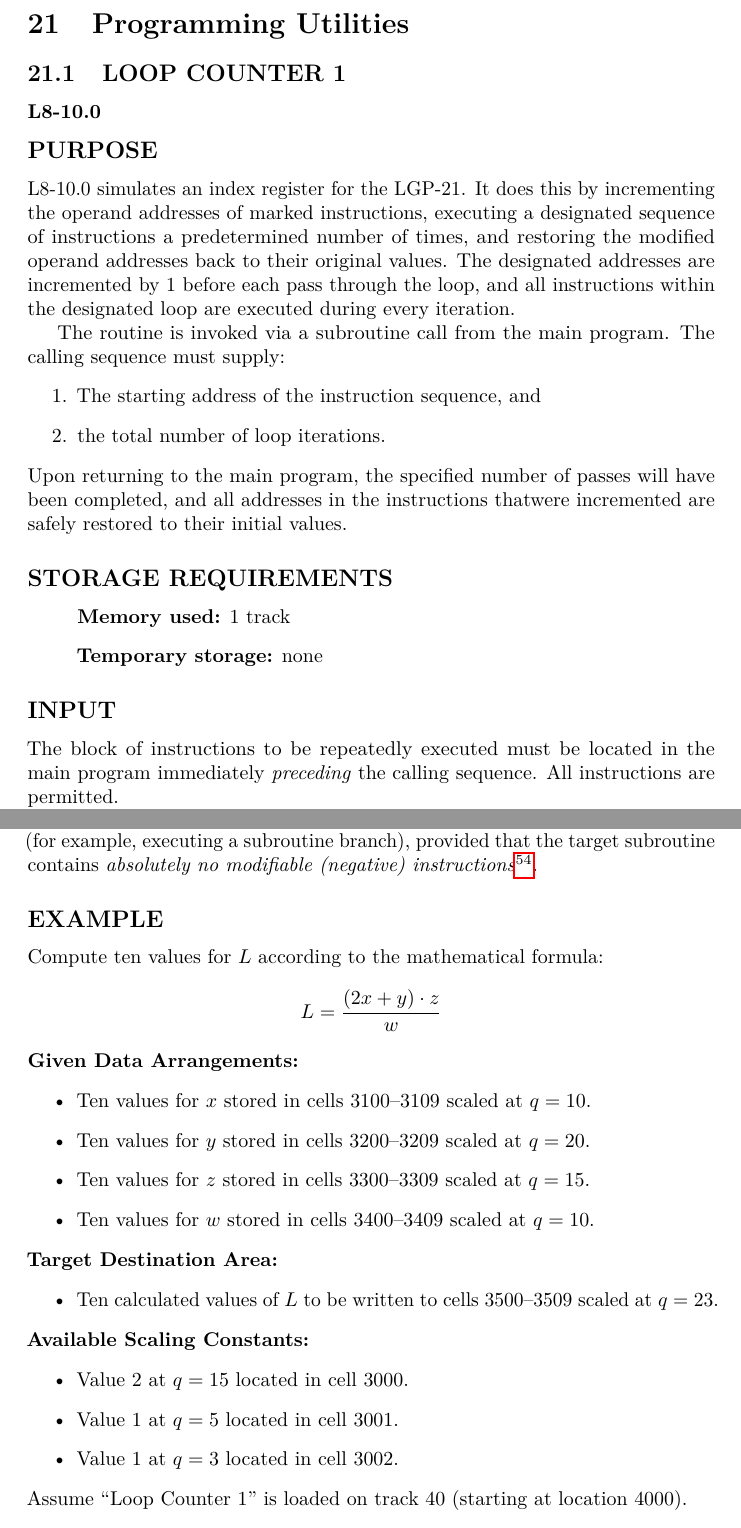
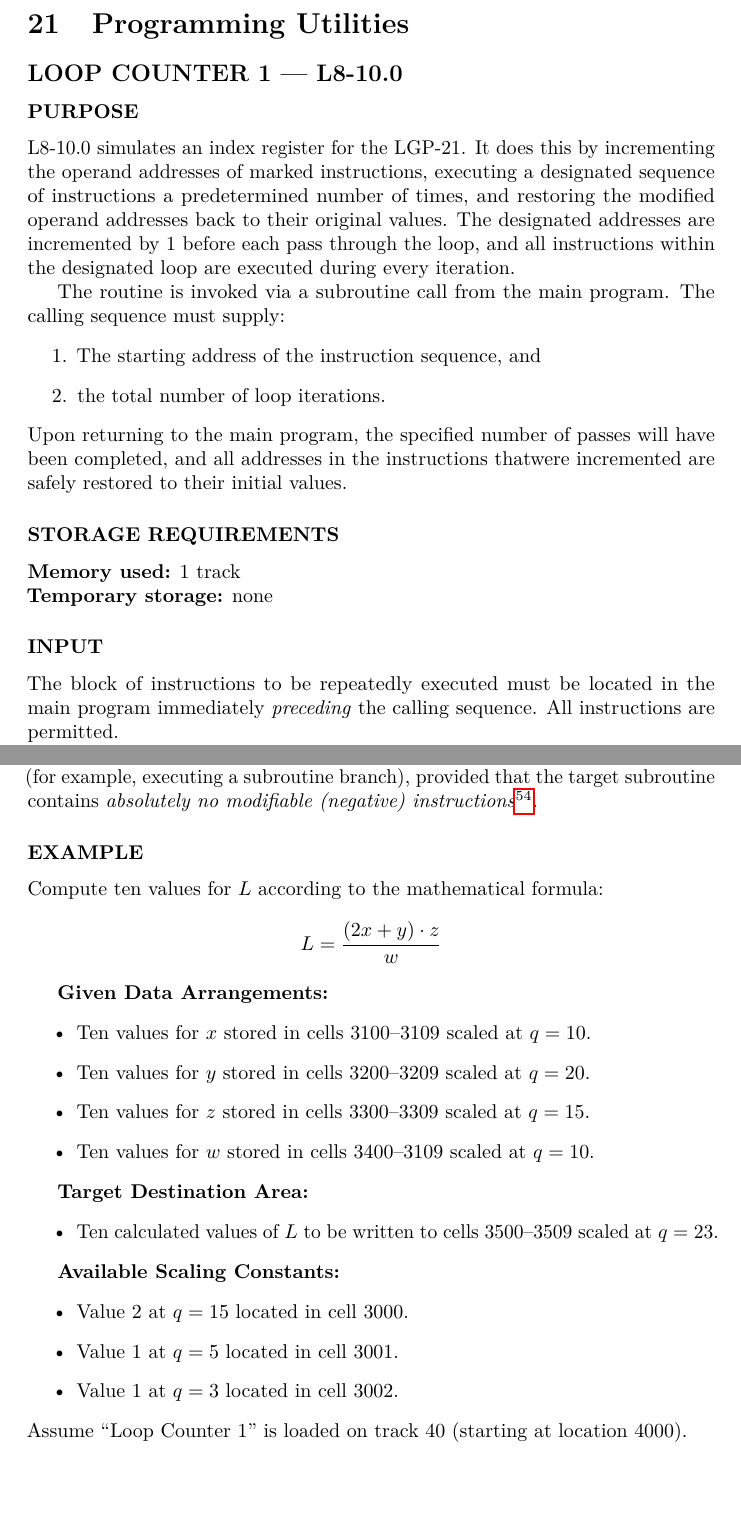
Before and after one commit to joemcmahon/lgp21-subroutine-manual-english, a LaTeX document (lgp-21-subroutine-handbook.tex, which reads chapters/programming-utilities.tex): two parts of pages 212 and 214 of 217, joined at a grey line, cut so that both start at the same text. Compiled offline with pdfLaTeX.

Commit message:
Reformat programming-utilities.tex per style guide
Component: L8-10.0 (Loop Counter 1).

- Merged section/code headings into unified
  \subsection*{LOOP COUNTER 1 --- L8-10.0}.
- Demoted administrative sub-headings to \subsubsection* and
  normalized to ALL CAPS.
- Normalized q-scaling notation and wrapped bare opcodes and
  literal addresses in \texttt{}.

```diff
--- a/chapters/programming-utilities.tex
+++ b/chapters/programming-utilities.tex
@@ -1,8 +1,7 @@
 \section{Programming Utilities}
-\subsection{LOOP COUNTER 1}
-\subsubsection*{L8-10.0}
+\subsection*{LOOP COUNTER 1 --- L8-10.0}
 
-\subsection*{PURPOSE}
+\subsubsection*{PURPOSE}
 L8-10.0 simulates an index register for the LGP-21. It does this by incrementing the operand addresses of marked instructions, executing a designated sequence of instructions a predetermined number of times, and restoring the modified operand addresses back to their original values. The designated addresses are incremented by 1 before each pass through the loop, and all instructions within the designated loop are executed during every iteration.
 
 The routine is invoked via a subroutine call from the main program. The calling sequence must supply:
@@ -12,13 +11,11 @@
 \end{enumerate}
 \noindent Upon returning to the main program, the specified number of passes will have been completed, and all addresses in the instructions thatwere incremented are safely restored to their initial values.
 
-\subsection*{STORAGE REQUIREMENTS}
-\begin{itemize}
-    \item[] \textbf{Memory used:} 1 track
-    \item[] \textbf{Temporary storage:} none
-\end{itemize}
+\subsubsection*{STORAGE REQUIREMENTS}
+\textbf{Memory used:} 1 track \\
+\textbf{Temporary storage:} none
 
-\subsection*{INPUT}
+\subsubsection*{INPUT}
 The block of instructions to be repeatedly executed must be located in the main program immediately \emph{preceding} the calling sequence. All instructions are permitted.
 
 The operand addresses of all \emph{negative} instructions within the block are incremented by 1 before each loop iteration; that is, any instruction prepended with an operational code modifier of \texttt{800}. For example, the modified instruction \texttt{800A2000} would be transformed to \texttt{800A2001} \emph{before} the first execution pass. The addresses of normal positive instructions remain unaltered.
@@ -74,24 +71,24 @@
 
 It is entirely permissible to jump out of an active loop structure mid-execution (for example, executing a subroutine branch), provided that the target subroutine contains \emph{absolutely no modifiable (negative) instructions}\footnote{This is because the loop utility would patch those instructions as the loop runs, but would have no way to track that it modified instructions outside the designated loop block, and would not fix the address fields it updated in the subroutine.}.
 
-\subsection*{EXAMPLE}
+\subsubsection*{EXAMPLE}
 Compute ten values for $L$ according to the mathematical formula:
 $$L = \frac{(2x + y) \cdot z}{w}$$
 
-\noindent \textbf{Given Data Arrangements:}
+\textbf{Given Data Arrangements:}
 \begin{itemize}
     \item Ten values for $x$ stored in cells 3100--3109 scaled at $q = 10$.
-    \item Ten values for $y$ stored in cells 3200--3209 scaled at $q = 20$.
-    \item Ten values for $z$ stored in cells 3300--3309 scaled at $q = 15$.
-    \item Ten values for $w$ stored in cells 3400--3409 scaled at $q = 10$.
+\item Ten values for $y$ stored in cells 3200--3209 scaled at $q = 20$.
+\item Ten values for $z$ stored in cells 3300--3309 scaled at $q = 15$.
+\item Ten values for $w$ stored in cells 3400--3109 scaled at $q = 10$.
 \end{itemize}
 
-\noindent \textbf{Target Destination Area:}
+\textbf{Target Destination Area:}
 \begin{itemize}
     \item Ten calculated values of $L$ to be written to cells 3500--3509 scaled at $q = 23$.
 \end{itemize}
 
-\noindent \textbf{Available Scaling Constants:}
+\textbf{Available Scaling Constants:}
 \begin{itemize}
     \item Value $2$ at $q = 15$ located in cell 3000.
     \item Value $1$ at $q = 5$ located in cell 3001.
```
Also changed, not shown: chapters/programming-utilities.tex (12 more changed lines).
